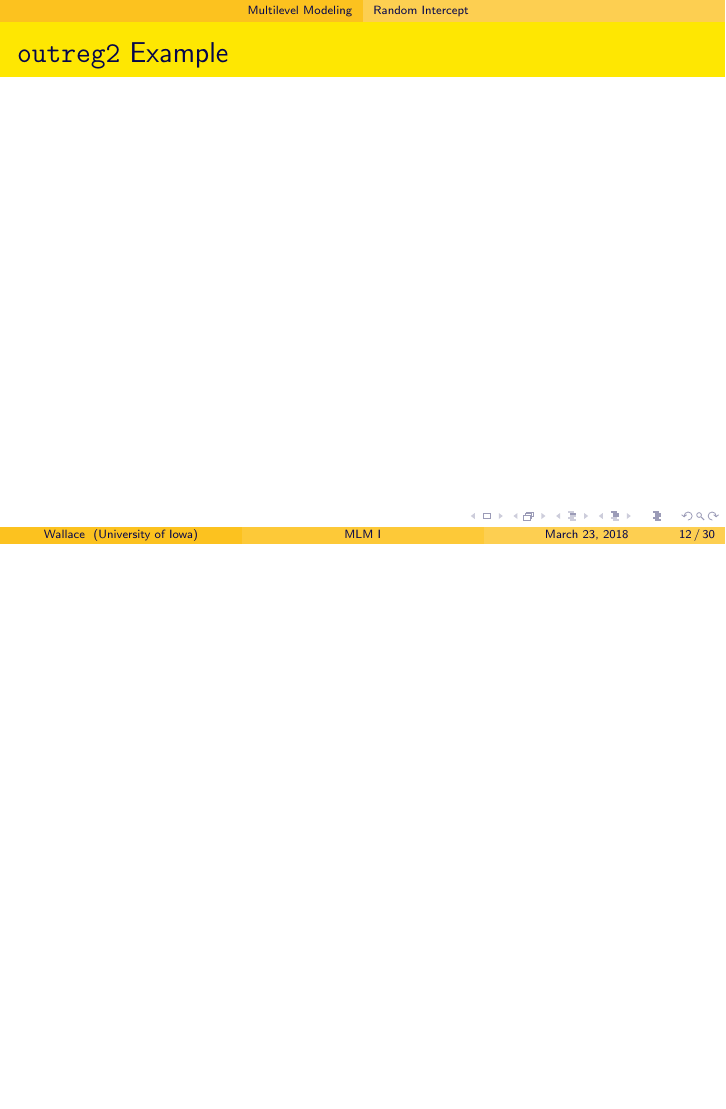
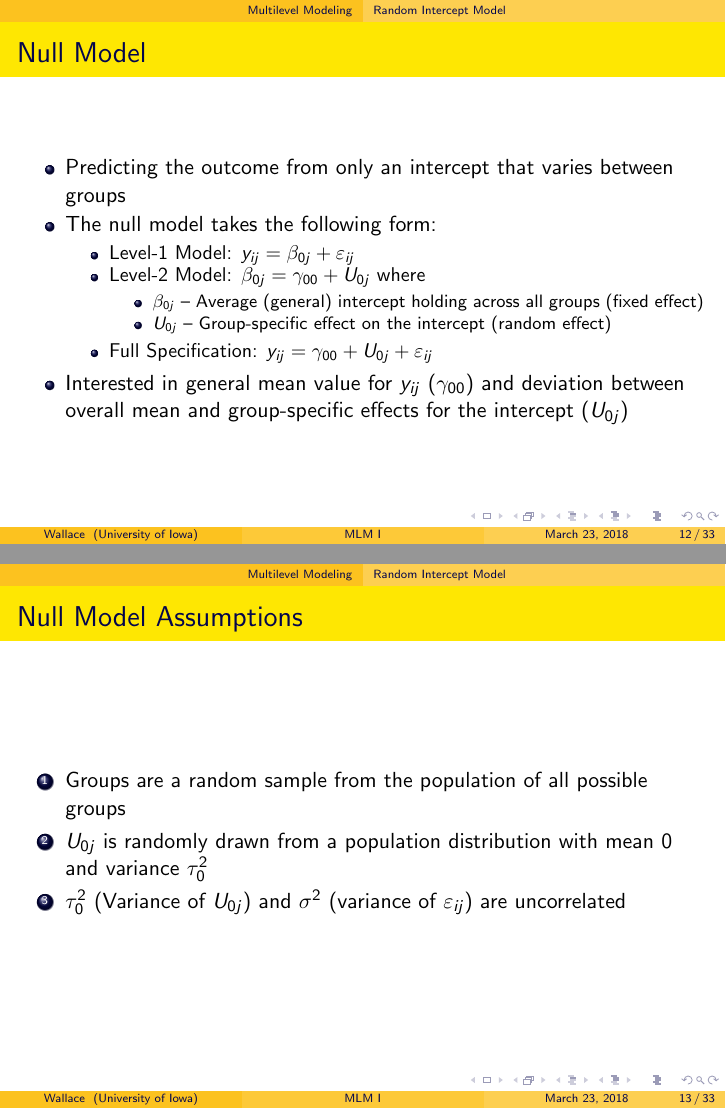
Before and after one commit to dwallc/Workshops, LaTeX slides (Multilevel Modeling I/Multilevel Modeling I.tex): page 12 of 30 before the commit and pages 12 and 13 of 33 after it, the two joined at a grey line, the shorter picture padded with empty space. Compiled offline with pdfLaTeX.

Commit message:
Null random intercept model

```diff
--- a/Multilevel Modeling I/Multilevel Modeling I.tex
+++ b/Multilevel Modeling I/Multilevel Modeling I.tex
@@ -146,8 +146,31 @@
 		\end{itemize}
 \end{frame}
 
-\subsection{Random Intercept}
+\subsection{Random Intercept Model}
 
 \begin{frame}
-	\frametitle{\texttt{outreg2} Example}
-		%\include{Tables/MIVmodels01}
+	\frametitle{Null Model}
+		\begin{itemize}
+			\item Predicting the outcome from only an intercept that varies between groups
+			\item The null model takes the following form:
+				\begin{itemize}
+					\item Level-1 Model: $y_{ij}=\beta_{0j}+\varepsilon_{ij}$
+					\item Level-2 Model: $\beta_{0j}=\gamma_{00}+U_{0j}$ where
+						\begin{itemize}
+							\item $\beta_{0j}$ -- Average (general) intercept holding across all groups (fixed effect)
+							\item $U_{0j}$ -- Group-specific effect on the intercept (random effect)
+						\end{itemize}
+					\item Full Specification: $y_{ij}=\gamma_{00}+U_{0j}+\varepsilon_{ij}$
+				\end{itemize}
+			\item Interested in general mean value for $y_{ij}$ $(\gamma_{00})$ and deviation between overall mean and group-specific effects for the intercept $(U_{0j})$
+		\end{itemize}
+\end{frame}
+
+\begin{frame}
+	\frametitle{Null Model Assumptions}
+		\begin{enumerate}
+			\item Groups are a random sample from the population of all possible groups
+			\item $U_{0j}$ is randomly drawn from a population distribution with mean $0$ and variance $\tau^{2}_{0}$
+			\item $\tau^{2}_{0}$ (Variance of $U_{0j}$) and $\sigma^2$ (variance of $\varepsilon_{ij}$) are uncorrelated
+		\end{enumerate}
+\end{frame}
```
Also changed, not shown: Multilevel Modeling I/Multilevel Modeling I.pdf, Multilevel Modeling I/Multilevel Modeling I.tex (23 more changed lines).
